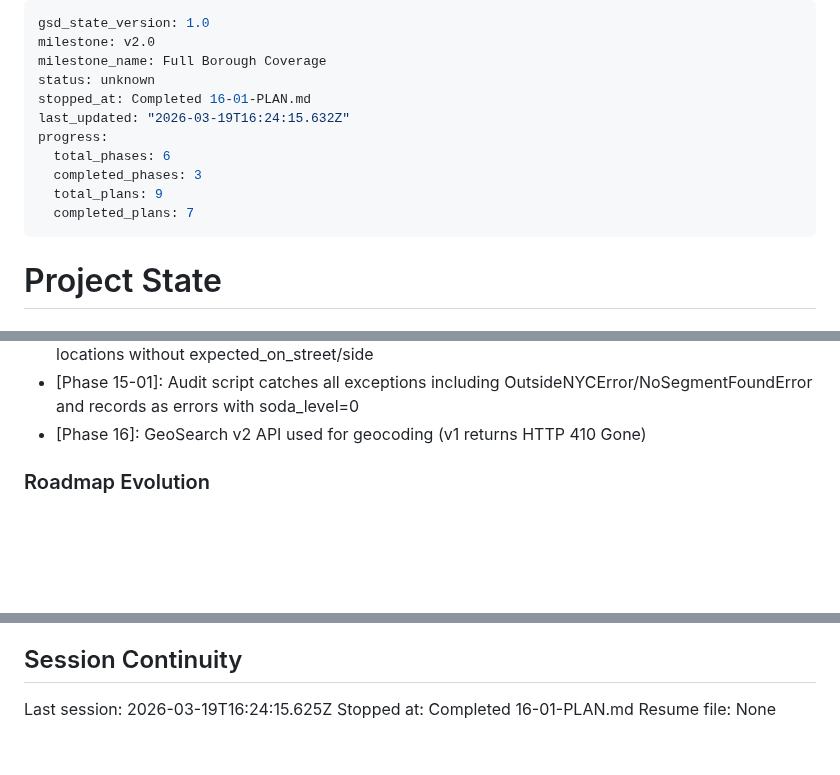
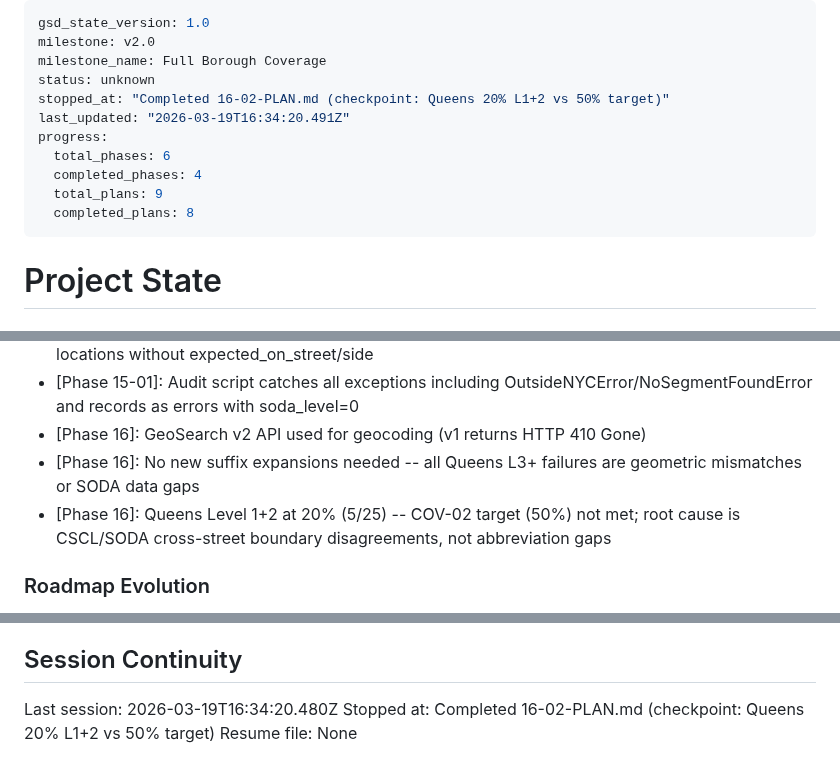
Before and after one commit to Pascal-ZeGerman/GPS2ASP-Resolver, a Markdown page: .planning/STATE.md, 3 parts joined by grey strips. GitHub-like rendering; blank space fills up the shorter version.

Commit message:
docs(16-02): complete Queens L3 diagnostic audit -- no suffix gaps found
- L3 audit of 25 geocoded Queens fixtures: 5 L1 (20%), 8 L3 (32%), 11 L0 (44%)
- All failures are geometric mismatches or SODA data gaps, not suffix issues
- COV-02 target (50% L1+2) not met at 20% -- structural cross-street boundary disagreement

Co-Authored-By: Claude Opus 4.6 <noreply@anthropic.com>

```diff
--- a/.planning/STATE.md
+++ b/.planning/STATE.md
@@ -3,13 +3,13 @@ gsd_state_version: 1.0
 milestone: v2.0
 milestone_name: Full Borough Coverage
 status: unknown
-stopped_at: Completed 16-01-PLAN.md
-last_updated: "2026-03-19T16:24:15.632Z"
+stopped_at: "Completed 16-02-PLAN.md (checkpoint: Queens 20% L1+2 vs 50% target)"
+last_updated: "2026-03-19T16:34:20.491Z"
 progress:
   total_phases: 6
-  completed_phases: 3
+  completed_phases: 4
   total_plans: 9
-  completed_plans: 7
+  completed_plans: 8
 ---
 
 # Project State
@@ -167,6 +168,8 @@ Plan: 2 of 2
 - [Phase 15-01]: Coverage fixtures use 'description' key (not 'name') since they are spot-check locations without expected_on_street/side
 - [Phase 15-01]: Audit script catches all exceptions including OutsideNYCError/NoSegmentFoundError and records as errors with soda_level=0
 - [Phase 16]: GeoSearch v2 API used for geocoding (v1 returns HTTP 410 Gone)
+- [Phase 16]: No new suffix expansions needed -- all Queens L3+ failures are geometric mismatches or SODA data gaps
+- [Phase 16]: Queens Level 1+2 at 20% (5/25) -- COV-02 target (50%) not met; root cause is CSCL/SODA cross-street boundary disagreements, not abbreviation gaps
 
 ### Roadmap Evolution
 
@@ -196,6 +199,6 @@ Plan: 2 of 2
 
 ## Session Continuity
 
-Last session: 2026-03-19T16:24:15.625Z
-Stopped at: Completed 16-01-PLAN.md
+Last session: 2026-03-19T16:34:20.480Z
+Stopped at: Completed 16-02-PLAN.md (checkpoint: Queens 20% L1+2 vs 50% target)
 Resume file: None
```
Also changed, not shown: other parts of .planning/STATE.md (+1 -0 lines), .planning/ROADMAP.md (+2 -2 lines), 1 other file.
